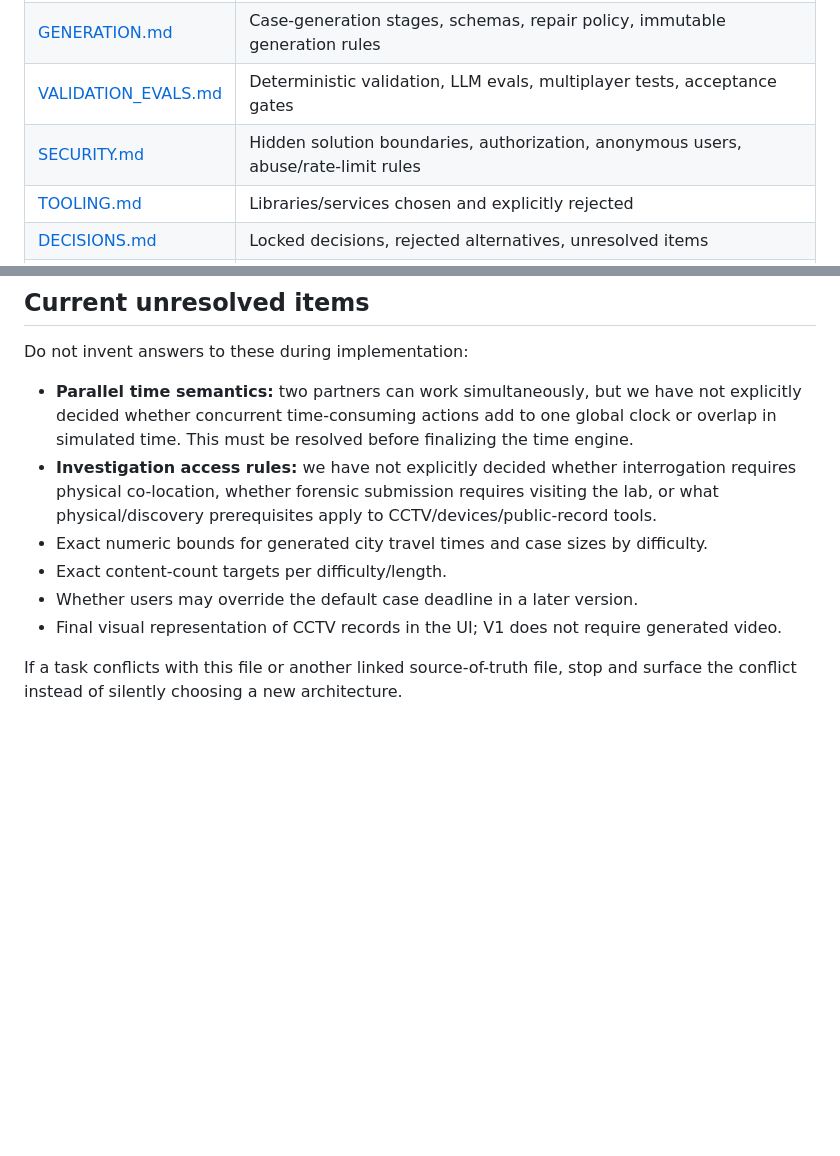
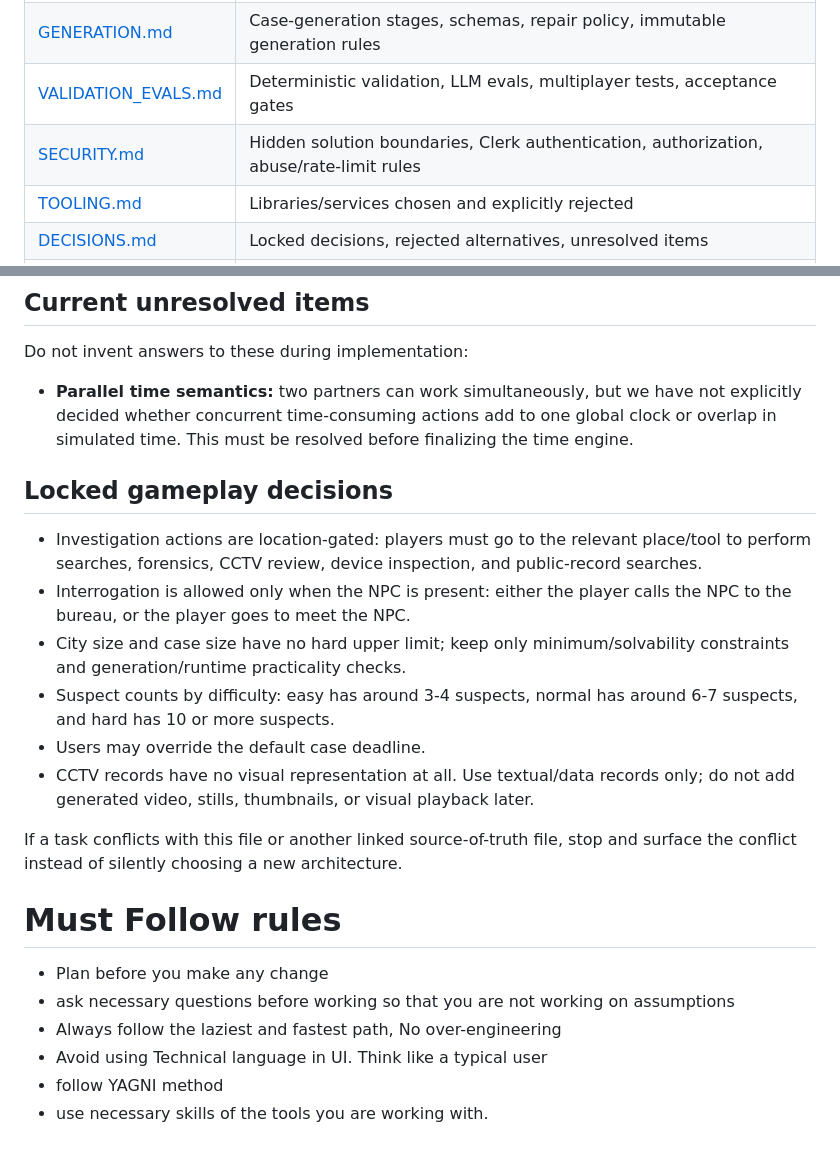
Before and after one commit to DineshBaghelDev/Redacted, a Markdown page: AGENTS.md, 2 parts joined by grey strips. Rendered like a GitHub page; blank space fills up the shorter version.

```diff
--- a/AGENTS.md
+++ b/AGENTS.md
@@ -23,7 +23,7 @@ This repository's technical decisions are split across the files below. Agents s
 | [GAME_SYSTEMS.md](./GAME_SYSTEMS.md) | City, travel, interiors, search, CCTV, devices, forensics, interrogation, clue board, case close |
 | [GENERATION.md](./GENERATION.md) | Case-generation stages, schemas, repair policy, immutable generation rules |
 | [VALIDATION_EVALS.md](./VALIDATION_EVALS.md) | Deterministic validation, LLM evals, multiplayer tests, acceptance gates |
-| [SECURITY.md](./SECURITY.md) | Hidden solution boundaries, authorization, anonymous users, abuse/rate-limit rules |
+| [SECURITY.md](./SECURITY.md) | Hidden solution boundaries, Clerk authentication, authorization, abuse/rate-limit rules |
 | [TOOLING.md](./TOOLING.md) | Libraries/services chosen and explicitly rejected |
 | [DECISIONS.md](./DECISIONS.md) | Locked decisions, rejected alternatives, unresolved items |
 | [IMPLEMENTATION.md](./IMPLEMENTATION.md) | Recommended implementation sequence and fixture-first strategy |
@@ -60,10 +60,22 @@ This repository's technical decisions are split across the files below. Agents s
 Do not invent answers to these during implementation:
 
 - **Parallel time semantics:** two partners can work simultaneously, but we have not explicitly decided whether concurrent time-consuming actions add to one global clock or overlap in simulated time. This must be resolved before finalizing the time engine.
-- **Investigation access rules:** we have not explicitly decided whether interrogation requires physical co-location, whether forensic submission requires visiting the lab, or what physical/discovery prerequisites apply to CCTV/devices/public-record tools.
-- Exact numeric bounds for generated city travel times and case sizes by difficulty.
-- Exact content-count targets per difficulty/length.
-- Whether users may override the default case deadline in a later version.
-- Final visual representation of CCTV records in the UI; V1 does not require generated video.
+
+## Locked gameplay decisions
+
+- Investigation actions are location-gated: players must go to the relevant place/tool to perform searches, forensics, CCTV review, device inspection, and public-record searches.
+- Interrogation is allowed only when the NPC is present: either the player calls the NPC to the bureau, or the player goes to meet the NPC.
+- City size and case size have no hard upper limit; keep only minimum/solvability constraints and generation/runtime practicality checks.
+- Suspect counts by difficulty: easy has around 3-4 suspects, normal has around 6-7 suspects, and hard has 10 or more suspects.
+- Users may override the default case deadline.
+- CCTV records have no visual representation at all. Use textual/data records only; do not add generated video, stills, thumbnails, or visual playback later.
 
 If a task conflicts with this file or another linked source-of-truth file, stop and surface the conflict instead of silently choosing a new architecture.
+
+# Must Follow rules
+- Plan before you make any change
+- ask necessary questions before working so that you are not working on assumptions
+- Always follow the laziest and fastest path, No over-engineering
+- Avoid using Technical language in UI. Think like a typical user
+- follow YAGNI method
+- use necessary skills of the tools you are working with.
```
